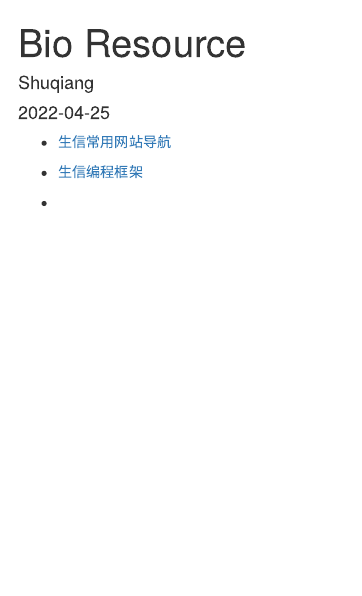
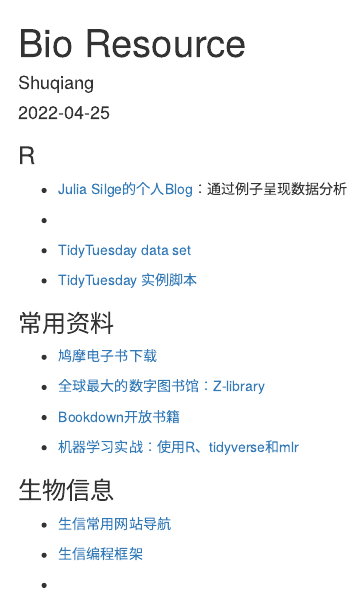
Before and after one commit to Xushuqiang1995/myweb, an R Markdown document (content/post/2022-04-25-bio-resource/index.Rmd): the page in a window 1100 px wide, from its top. Rendered offline with R 4.5, knitr and Pandoc, with nearby package versions.

Commit message:
blog更新

```diff
--- a/content/post/2022-04-25-bio-resource/index.Rmd
+++ b/content/post/2022-04-25-bio-resource/index.Rmd
@@ -13,16 +13,34 @@
 image: ''
 ---
 
+### R
+
+- [Julia Silge的个人Blog](https://juliasilge.com/blog/)：通过例子呈现数据分析
+
+- [](https://github.com/rfordatascience/tidytuesday)
+
+- [TidyTuesday data set](https://github.com/rfordatascience/tidytuesday)
+
+- [TidyTuesday 实例脚本](https://hardin47.github.io/TidyTuesday/2022-03-22/babynames.html)
+
+
+### 常用资料
+
+- [鸠摩电子书下载](https://www.jiumodiary.com/)
+
+- [全球最大的数字图书馆：Z-library](https://pangniao.net/z-library-zui-xin-di-zhi.html)
+
+- [Bookdown开放书籍](https://bookdown.org)
+
+- [机器学习实战：使用R、tidyverse和mlr](https://book.douban.com/subject/35488867/?_dtcc=1)
+
+
+### 生物信息
+
 - [生信常用网站导航](https://gwaslab.com/navigation/)
 
 - [生信编程框架](https://gwaslab.com/programming/)
 
+
+
 - []()
-
-[]()
-
-[]()
-
-[]()
-
-[]()
```
Also changed, not shown: content/post/2022-04-20/index.Rmd (+3 -10 lines), content/post/2022-04-26-tidymodels-2/index.Rmd (+1 -1 lines), content/post/2022-04-20/index.html, content/post/2022-04-25-bio-resource/index.html.
